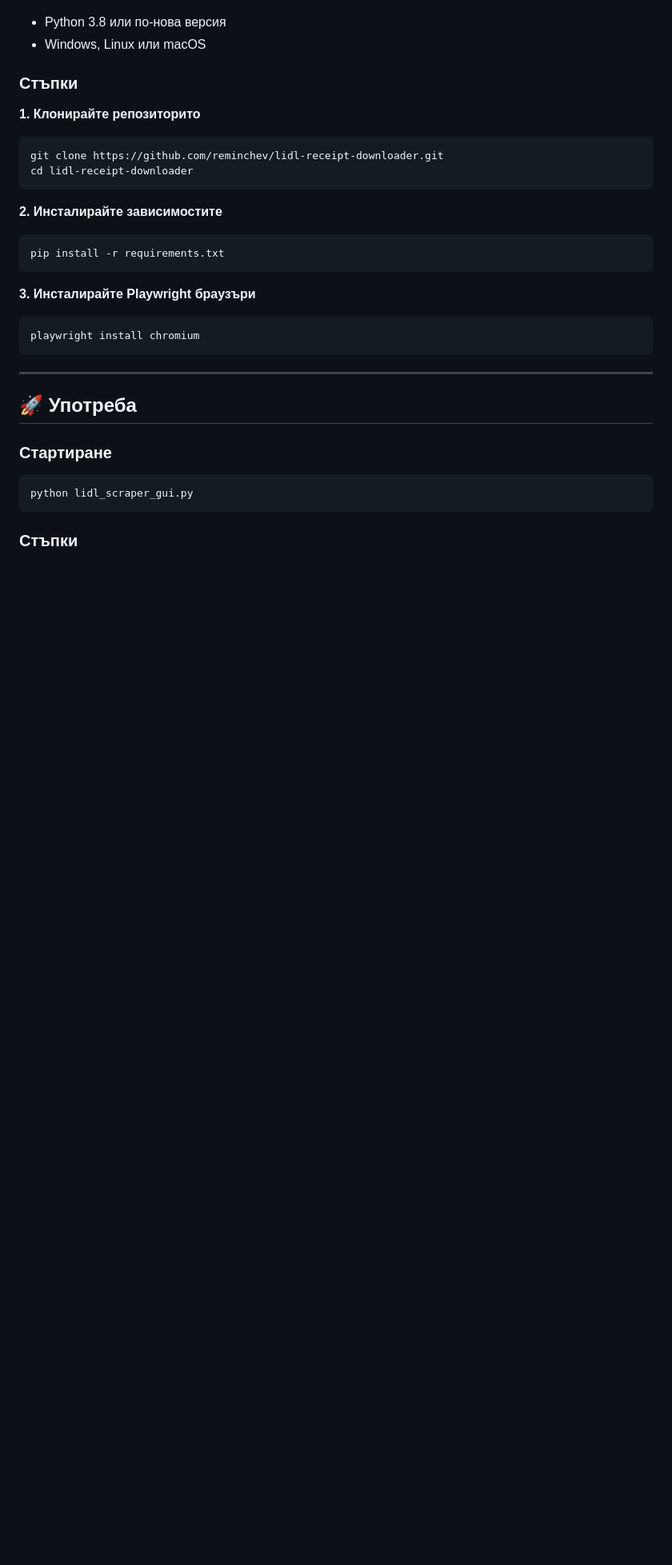
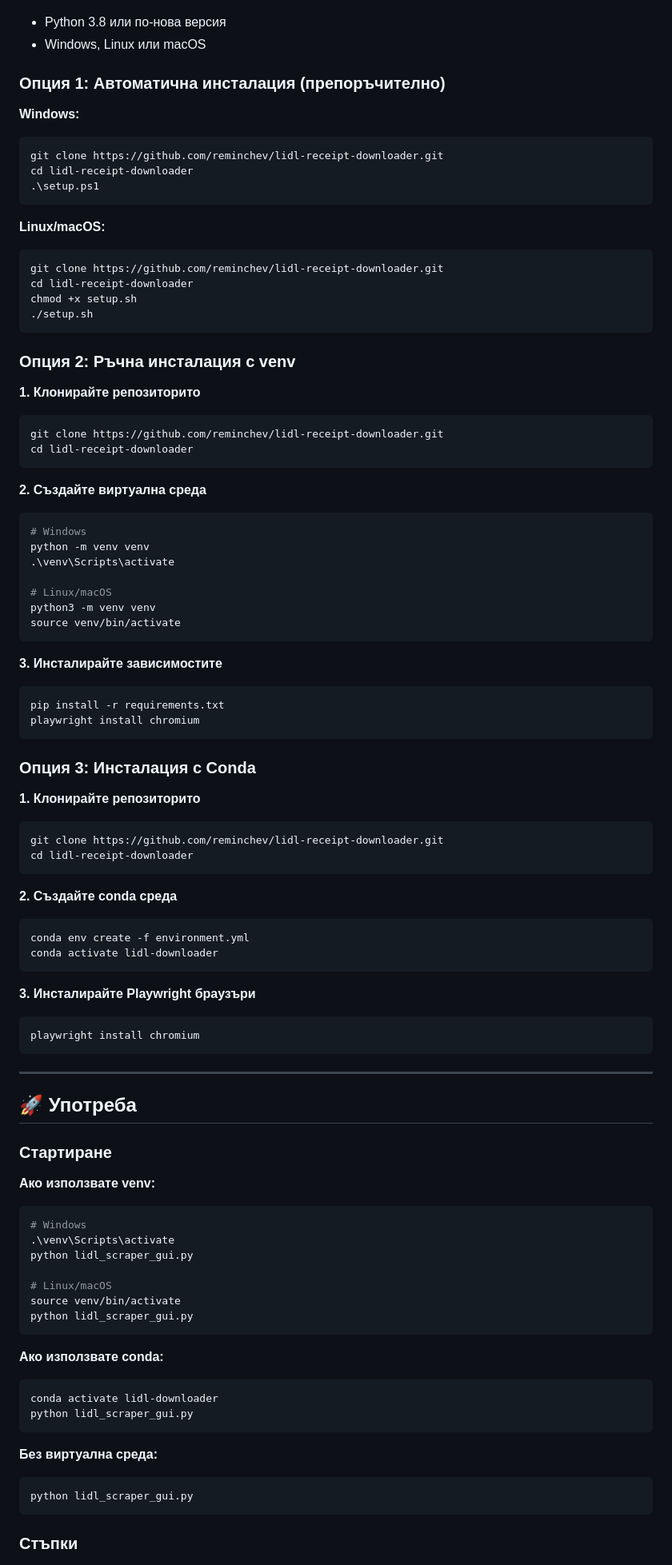
Before and after one commit to reminchev/lidl-receipt-downloader, a Markdown page: README.md, the part around the change. Shown at 80% size. Rendered like a GitHub page; blank space fills up the shorter version.

Commit message:
edit documentation

````diff
--- a/README.md
+++ b/README.md
@@ -47,7 +47,24 @@ python lidl_scraper_gui.py
 - Python 3.8 или по-нова версия
 - Windows, Linux или macOS
 
-### Стъпки
+### Опция 1: Автоматична инсталация (препоръчително)
+
+**Windows:**
+```powershell
+git clone https://github.com/reminchev/lidl-receipt-downloader.git
+cd lidl-receipt-downloader
+.\setup.ps1
+```
+
+**Linux/macOS:**
+```bash
+git clone https://github.com/reminchev/lidl-receipt-downloader.git
+cd lidl-receipt-downloader
+chmod +x setup.sh
+./setup.sh
+```
+
+### Опция 2: Ръчна инсталация с venv
 
 **1. Клонирайте репозиторито**
 
@@ -56,10 +73,39 @@ git clone https://github.com/reminchev/lidl-receipt-downloader.git
 cd lidl-receipt-downloader
 ```
 
-**2. Инсталирайте зависимостите**
+**2. Създайте виртуална среда**
+
+```bash
+# Windows
+python -m venv venv
+.\venv\Scripts\activate
+
+# Linux/macOS
+python3 -m venv venv
+source venv/bin/activate
+```
+
+**3. Инсталирайте зависимостите**
 
 ```bash
 pip install -r requirements.txt
+playwright install chromium
+```
+
+### Опция 3: Инсталация с Conda
+
+**1. Клонирайте репозиторито**
+
+```bash
+git clone https://github.com/reminchev/lidl-receipt-downloader.git
+cd lidl-receipt-downloader
+```
+
+**2. Създайте conda среда**
+
+```bash
+conda env create -f environment.yml
+conda activate lidl-downloader
 ```
 
 **3. Инсталирайте Playwright браузъри**
@@ -74,6 +120,24 @@ playwright install chromium
 
 ### Стартиране
 
+**Ако използвате venv:**
+```bash
+# Windows
+.\venv\Scripts\activate
+python lidl_scraper_gui.py
+
+# Linux/macOS
+source venv/bin/activate
+python lidl_scraper_gui.py
+```
+
+**Ако използвате conda:**
+```bash
+conda activate lidl-downloader
+python lidl_scraper_gui.py
+```
+
+**Без виртуална среда:**
 ```bash
 python lidl_scraper_gui.py
 ```
````
